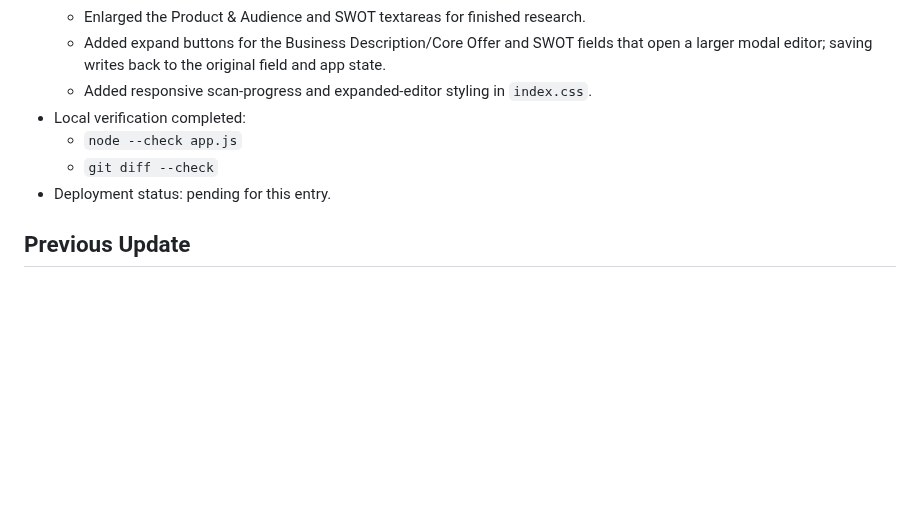
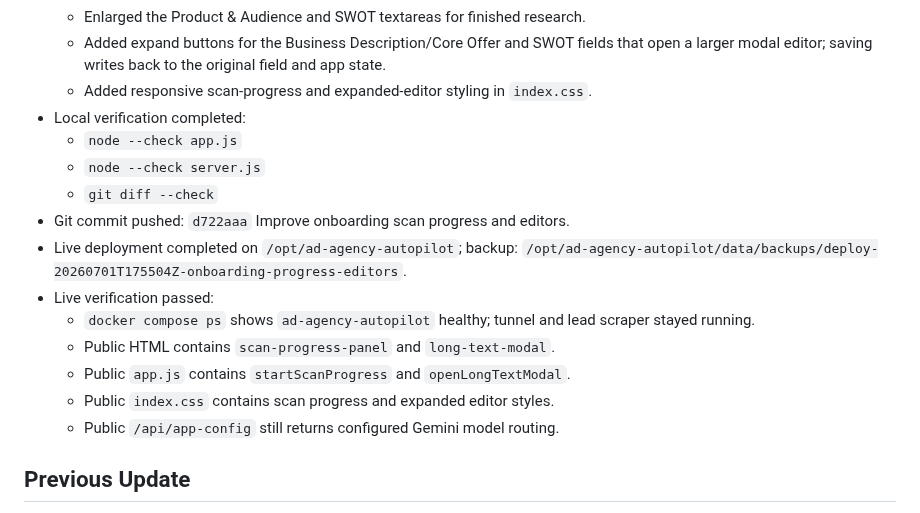
Before and after one commit to mcssc25/automatedadagency, a Markdown page: handoff.md, the part around the change. Rendered like a GitHub page; blank space fills up the shorter version.

Commit message:
Record onboarding progress deployment

```diff
--- a/handoff.md
+++ b/handoff.md
@@ -61,8 +61,16 @@ Last updated: 2026-07-01
   - Added responsive scan-progress and expanded-editor styling in `index.css`.
 - Local verification completed:
   - `node --check app.js`
+  - `node --check server.js`
   - `git diff --check`
-- Deployment status: pending for this entry.
+- Git commit pushed: `d722aaa` Improve onboarding scan progress and editors.
+- Live deployment completed on `/opt/ad-agency-autopilot`; backup: `/opt/ad-agency-autopilot/data/backups/deploy-20260701T175504Z-onboarding-progress-editors`.
+- Live verification passed:
+  - `docker compose ps` shows `ad-agency-autopilot` healthy; tunnel and lead scraper stayed running.
+  - Public HTML contains `scan-progress-panel` and `long-text-modal`.
+  - Public `app.js` contains `startScanProgress` and `openLongTextModal`.
+  - Public `index.css` contains scan progress and expanded editor styles.
+  - Public `/api/app-config` still returns configured Gemini model routing.
 
 ## Previous Update
 
```
